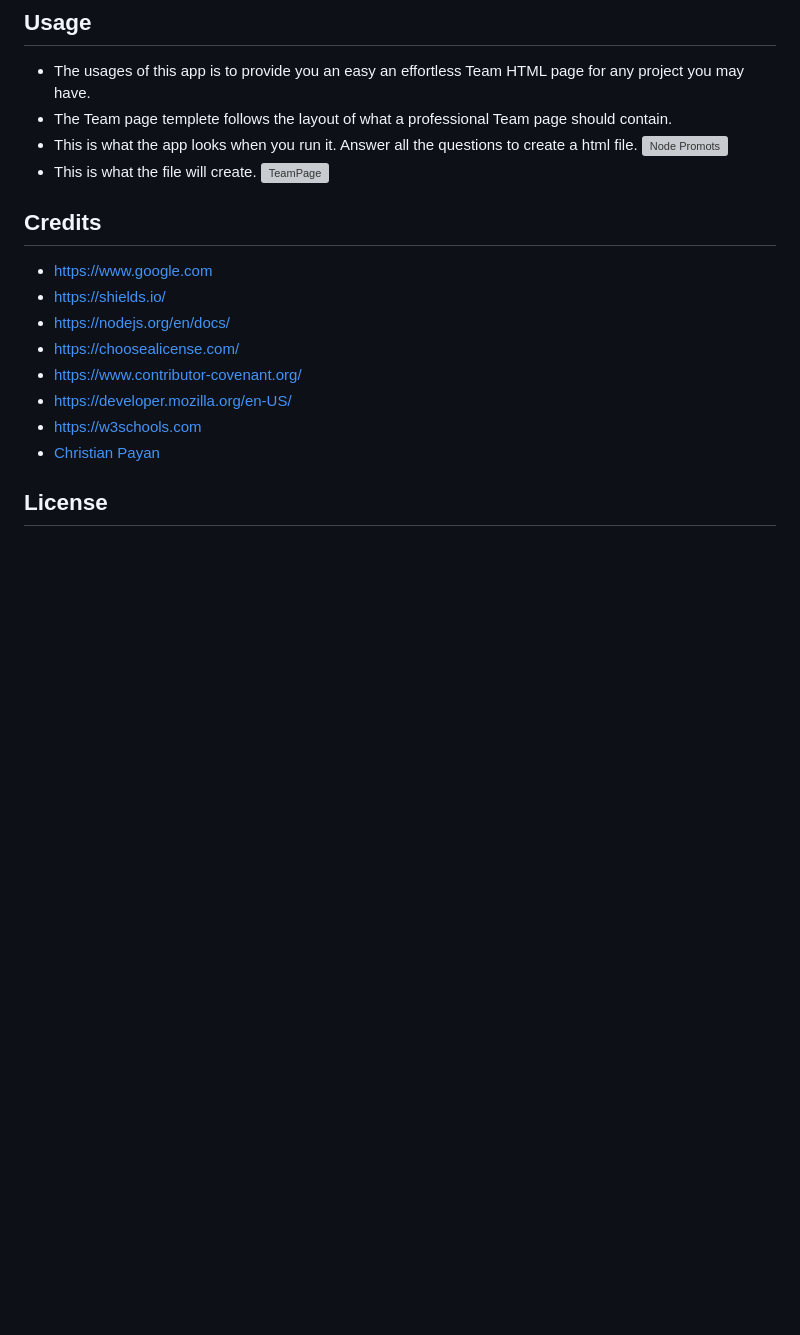
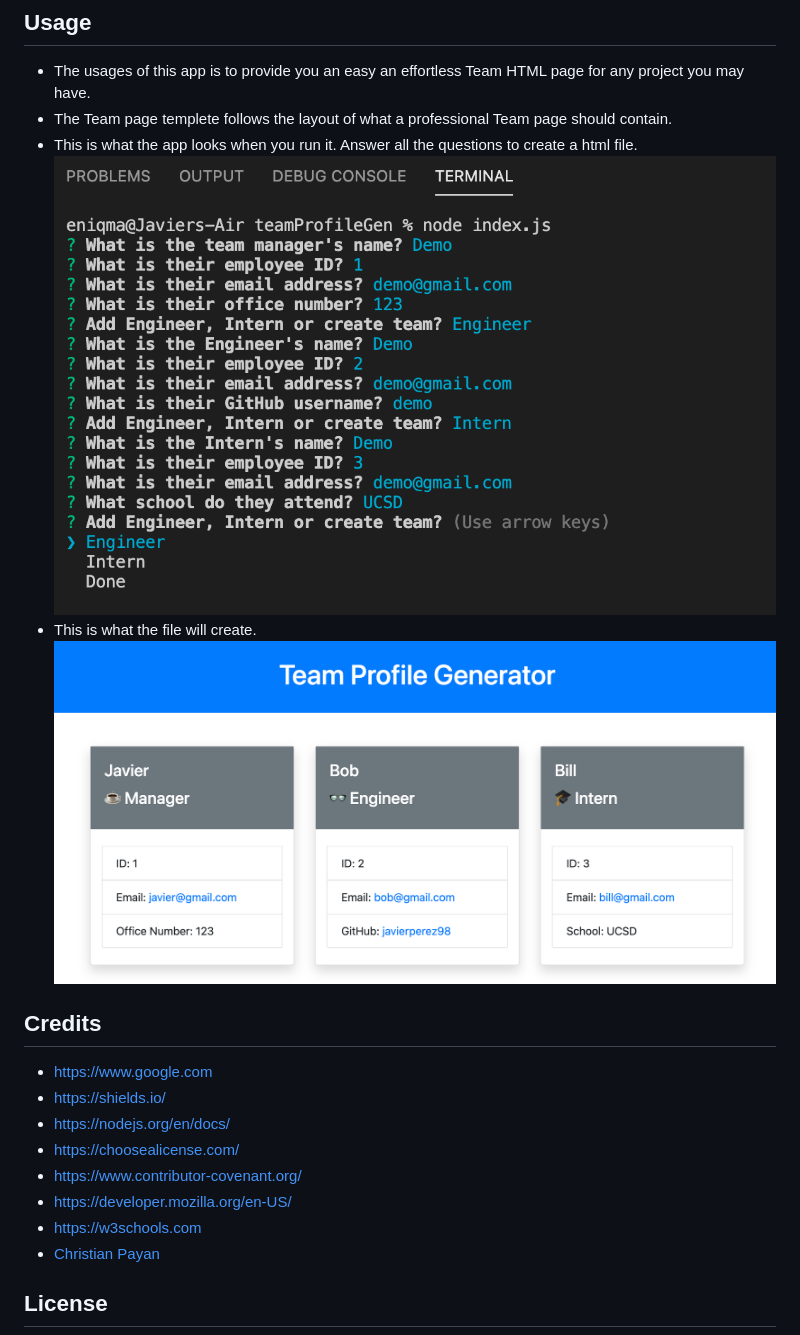
Before and after one commit to javierperez98/teamProfileGen, a Markdown page: README.md, the part around the change. GitHub-like rendering; pictures changed too: images/html.png (added), images/node.png (added); blank space fills up the shorter version; grey boxes are pictures that could not be loaded.

```diff
--- a/README.md
+++ b/README.md
@@ -36,9 +36,9 @@ HTTPS Key: git clone https://github.com/javierperez98/teamProfileGen.git
 - The usages of this app is to provide you an easy an effortless Team HTML page for any project you may have.
 - The Team page templete follows the layout of what a professional Team page should contain.
 - This is what the app looks when you run it. Answer all the questions to create a html file.
-  ![Node Promots](images/console.png)
+  ![Node Promots](images/node.png)
 - This is what the file will create.
-  ![TeamPage](images/title.png)
+  ![TeamPage](images/html.png)
 
 ## Credits
 
```
